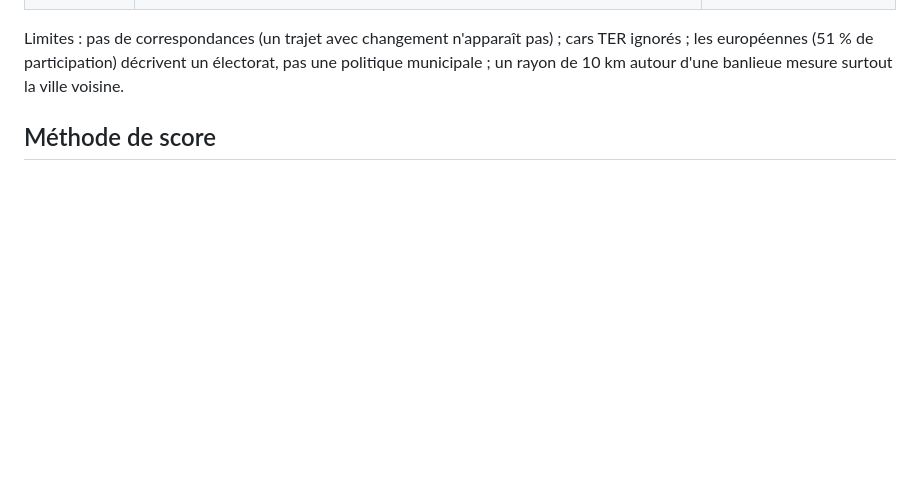
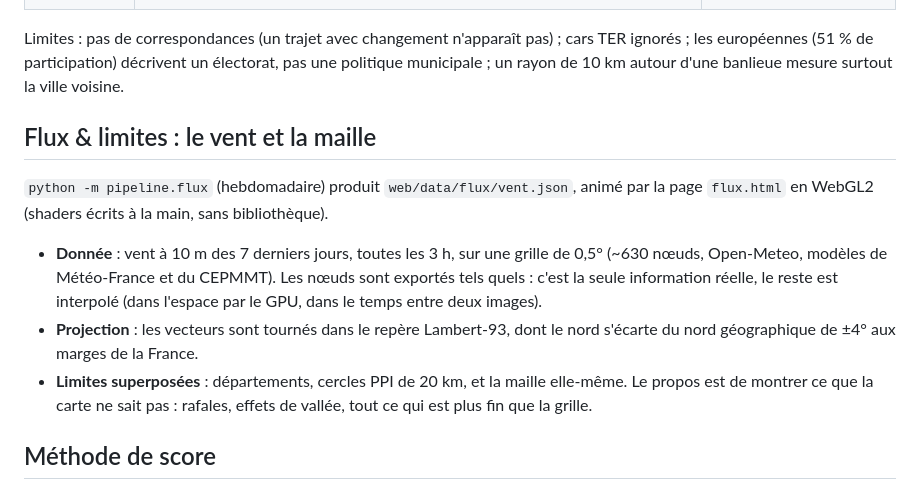
Before and after one commit to theopaolo/cartovi, a Markdown page: README.md, the part around the change. GitHub-like rendering; blank space fills up the shorter version.

Commit message:
README : page Flux & limites
Co-Authored-By: Claude Opus 5.5 <noreply@anthropic.com>
Claude-Session: https://claude.ai/code/session_01Ujjn6CVEQQuv4izjbF6ZeR

```diff
--- a/README.md
+++ b/README.md
@@ -88,6 +88,21 @@ Limites : pas de correspondances (un trajet avec changement n'apparaît pas) ; c
 TER ignorés ; les européennes (51 % de participation) décrivent un électorat, pas une
 politique municipale ; un rayon de 10 km autour d'une banlieue mesure surtout la ville
 voisine.
+
+## Flux & limites : le vent et la maille
+
+`python -m pipeline.flux` (hebdomadaire) produit `web/data/flux/vent.json`, animé par
+la page `flux.html` en WebGL2 (shaders écrits à la main, sans bibliothèque).
+
+- **Donnée** : vent à 10 m des 7 derniers jours, toutes les 3 h, sur une grille de 0,5°
+  (~630 nœuds, Open-Meteo, modèles de Météo-France et du CEPMMT). Les nœuds sont exportés
+  tels quels : c'est la seule information réelle, le reste est interpolé (dans
+  l'espace par le GPU, dans le temps entre deux images).
+- **Projection** : les vecteurs sont tournés dans le repère Lambert-93, dont le nord
+  s'écarte du nord géographique de ±4° aux marges de la France.
+- **Limites superposées** : départements, cercles PPI de 20 km, et la maille elle-même.
+  Le propos est de montrer ce que la carte ne sait pas : rafales, effets de vallée,
+  tout ce qui est plus fin que la grille.
 
 ## Méthode de score
 
```
